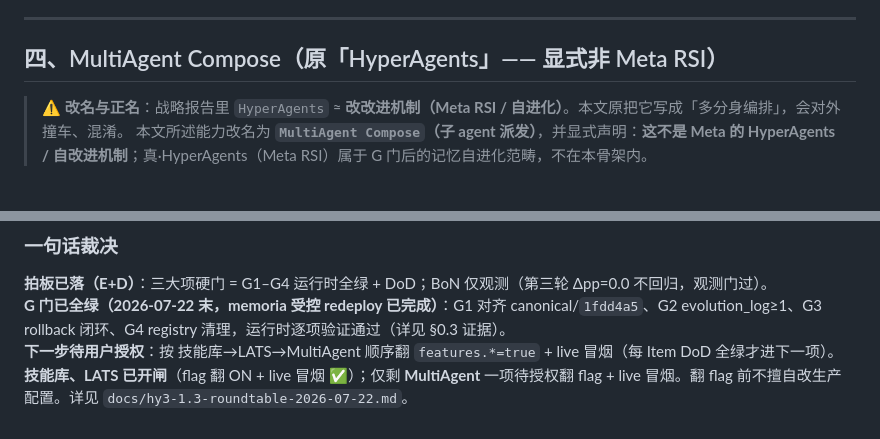
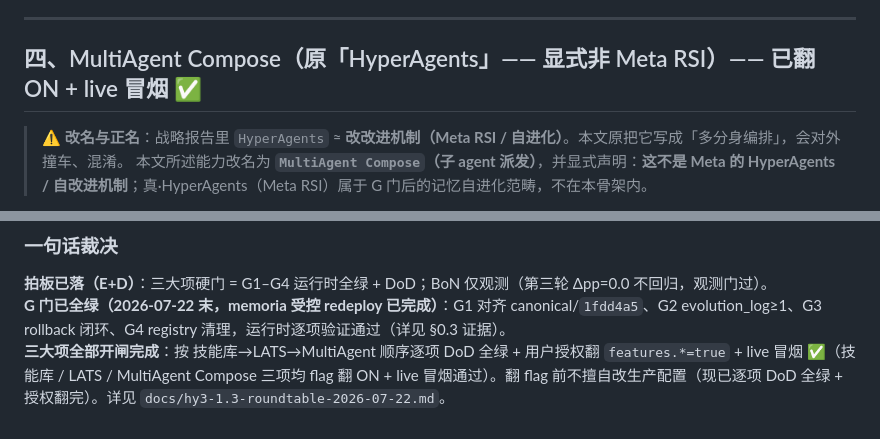
Before and after one commit to jiayan-xu/agent-core, a Markdown page: docs/hy3-1.3-roadmap.md, 2 parts joined by grey strips. GitHub-like rendering.

```diff
--- a/docs/hy3-1.3-roadmap.md
+++ b/docs/hy3-1.3-roadmap.md
@@ -146,7 +147,7 @@ LatsSolver {
 
 ---
 
-## 四、MultiAgent Compose（原「HyperAgents」—— 显式非 Meta RSI）
+## 四、MultiAgent Compose（原「HyperAgents」—— 显式非 Meta RSI）—— 已翻 ON + live 冒烟 ✅
 
 > ⚠️ **改名与正名**：战略报告里 `HyperAgents` ≈ **改改进机制（Meta RSI / 自进化）**。本文原把它写成「多分身编排」，会对外撞车、混淆。
 > 本文所述能力改名为 **`MultiAgent Compose`（子 agent 派发）**，并显式声明：**这不是 Meta 的 HyperAgents / 自改进机制**；真·HyperAgents（Meta RSI）属于 G 门后的记忆自进化范畴，不在本骨架内。
@@ -220,4 +223,4 @@ LatsSolver {
 ### 一句话裁决
 **拍板已落（E+D）**：三大项硬门 = G1–G4 运行时全绿 + DoD；BoN 仅观测（第三轮 Δpp=0.0 不回归，观测门过）。
 **G 门已全绿（2026-07-22 末，memoria 受控 redeploy 已完成）**：G1 对齐 canonical/`1fdd4a5`、G2 evolution_log≥1、G3 rollback 闭环、G4 registry 清理，运行时逐项验证通过（详见 §0.3 证据）。
-**下一步待用户授权**：按 技能库→LATS→MultiAgent 顺序翻 `features.*=true` + live 冒烟（每 Item DoD 全绿才进下一项）。**技能库、LATS 已开闸**（flag 翻 ON + live 冒烟 ✅）；仅剩 **MultiAgent** 一项待授权翻 flag + live 冒烟。翻 flag 前不擅自改生产配置。详见 `docs/hy3-1.3-roundtable-2026-07-22.md`。
+**三大项全部开闸完成**：按 技能库→LATS→MultiAgent 顺序逐项 DoD 全绿 + 用户授权翻 `features.*=true` + live 冒烟 ✅（技能库 / LATS / MultiAgent Compose 三项均 flag 翻 ON + live 冒烟通过）。翻 flag 前不擅自改生产配置（现已逐项 DoD 全绿 + 授权翻完）。详见 `docs/hy3-1.3-roundtable-2026-07-22.md`。
```
Also changed, not shown: other parts of docs/hy3-1.3-roadmap.md (+8 -5 lines).
